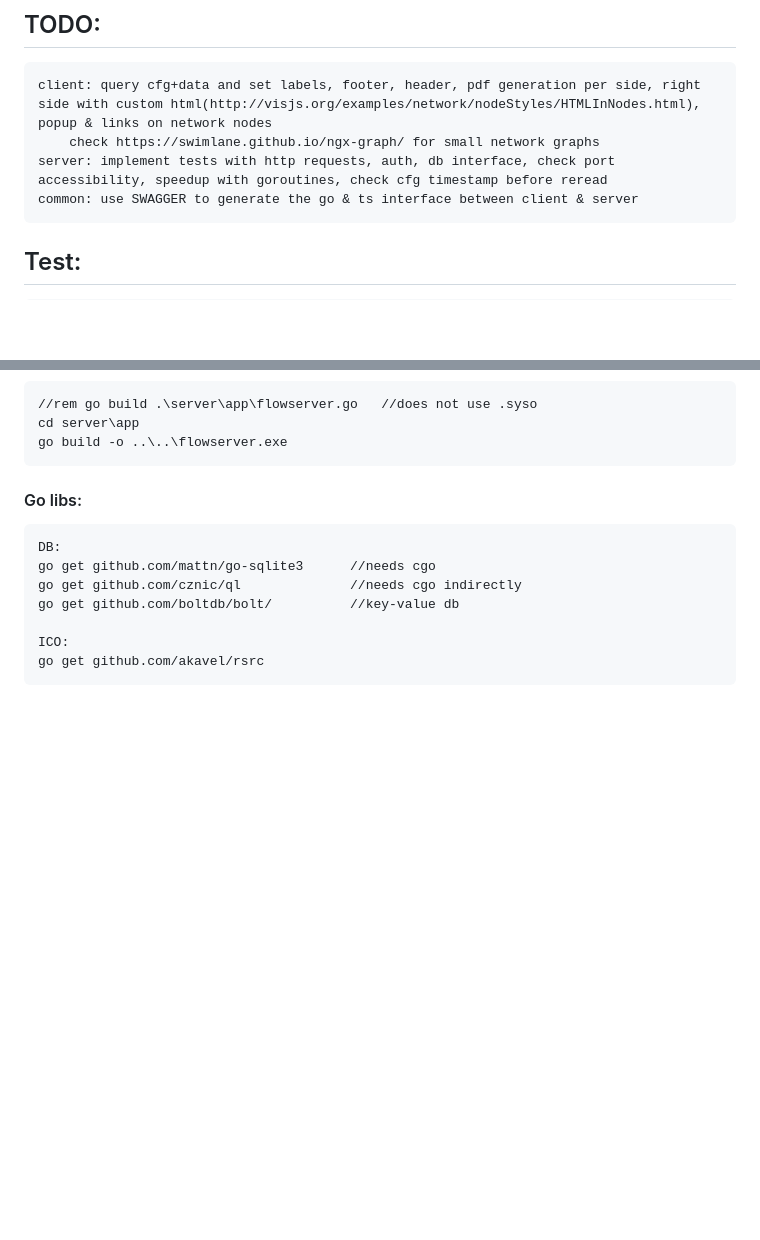
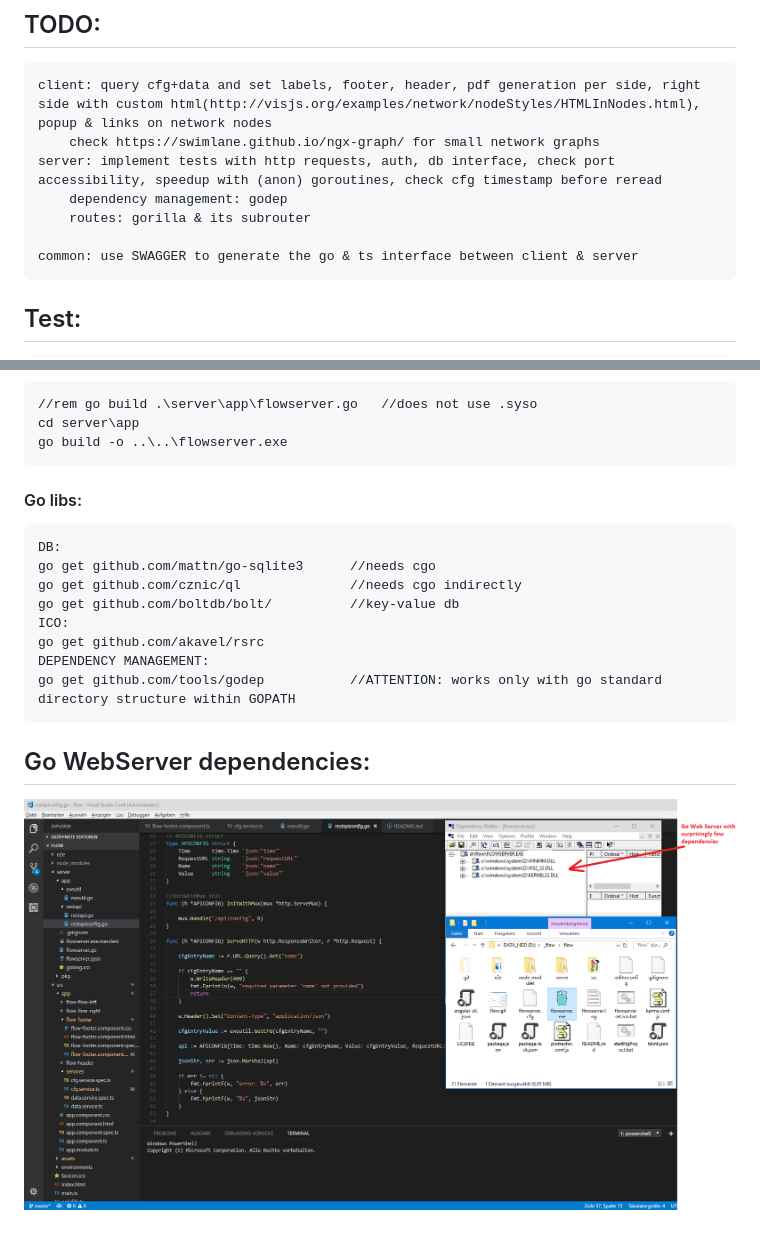
Before and after one commit to privet56/artiFlow, a Markdown page: README.md, 2 parts joined by grey strips. GitHub-like rendering; pictures changed too: flow.go.webserver.dependencies.png (added); blank space fills up the shorter version.

Commit message:
Go WebServer with REST API for getting configuration

```diff
--- a/README.md
+++ b/README.md
@@ -5,7 +5,10 @@
 ## TODO:
     client: query cfg+data and set labels, footer, header, pdf generation per side, right side with custom html(http://visjs.org/examples/network/nodeStyles/HTMLInNodes.html), popup & links on network nodes
         check https://swimlane.github.io/ngx-graph/ for small network graphs
-    server: implement tests with http requests, auth, db interface, check port accessibility, speedup with goroutines, check cfg timestamp before reread
+    server: implement tests with http requests, auth, db interface, check port accessibility, speedup with (anon) goroutines, check cfg timestamp before reread
+        dependency management: godep
+        routes: gorilla & its subrouter
+
     common: use SWAGGER to generate the go & ts interface between client & server
 
 ## Test:
@@ -27,6 +30,11 @@
     go get github.com/mattn/go-sqlite3      //needs cgo
     go get github.com/cznic/ql              //needs cgo indirectly
     go get github.com/boltdb/bolt/          //key-value db
-
     ICO:
     go get github.com/akavel/rsrc
+    DEPENDENCY MANAGEMENT:
+    go get github.com/tools/godep           //ATTENTION: works only with go standard directory structure within GOPATH
+
+## Go WebServer dependencies:
+
+![flow.go.webserver.dependencies.png](https://raw.githubusercontent.com/privet56/artiFlow/master/flow.go.webserver.dependencies.png)
```
Also changed, not shown: 4 other files.
